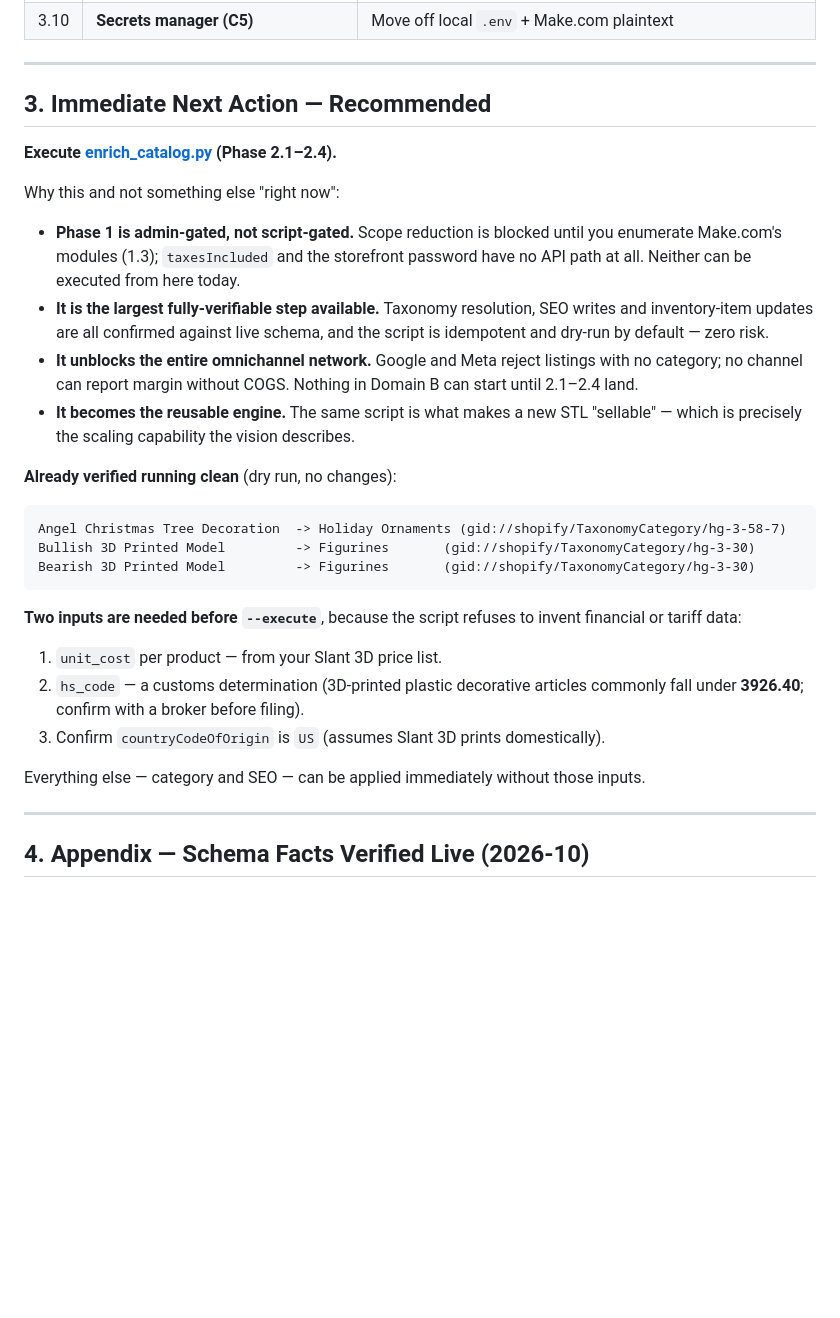
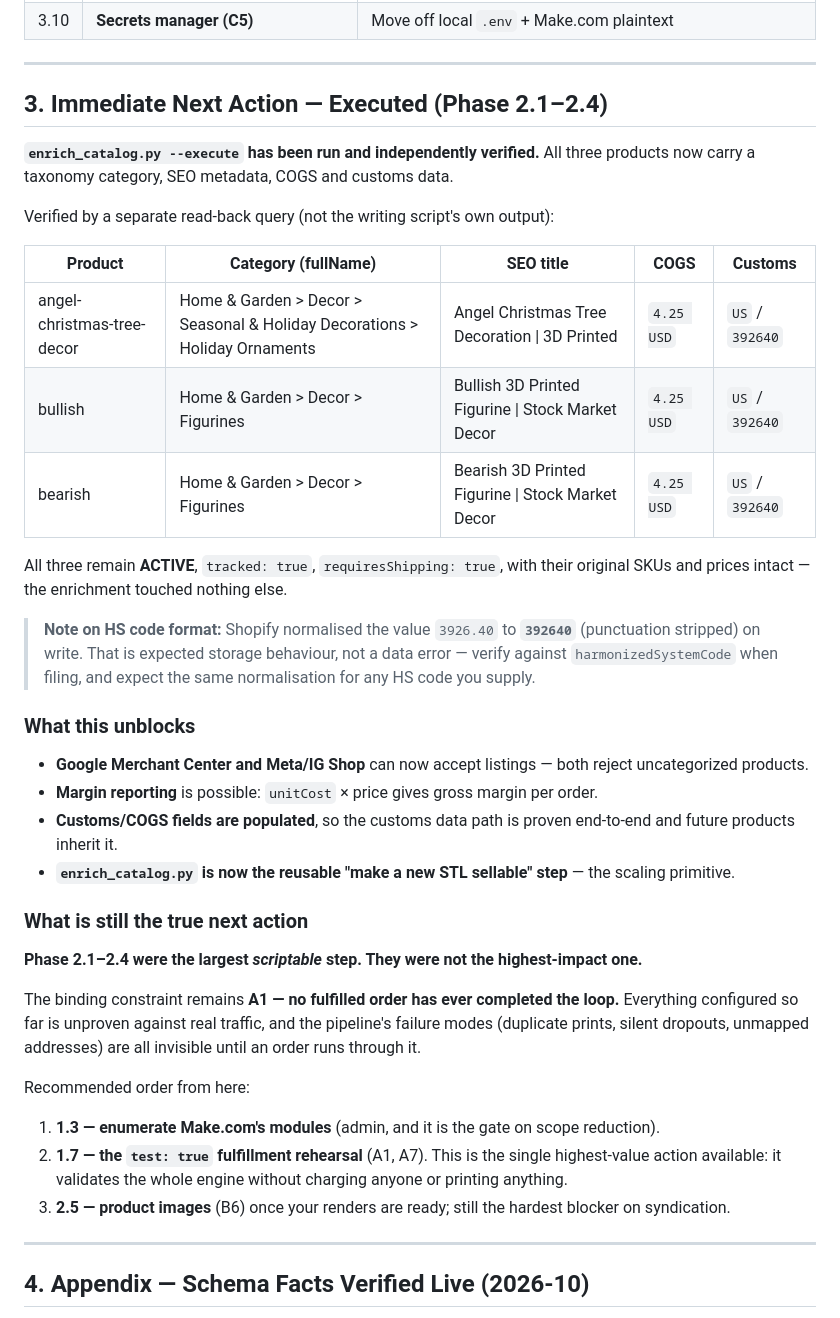
Before and after one commit to yudokesa/ar-store, a Markdown page: ROADMAP.md, the part around the change. GitHub-like rendering; blank space fills up the shorter version.

Commit message:
docs: record verified catalog enrichment results
Mark AUDIT_REPORT C11/C12/C16/C17 and ROADMAP Phase 2.1-2.4 as resolved after independently reading back the live values: taxonomy categories, SEO, unitCost 4.25 USD and customs US/392640 on all three products. Note that Shopify stores the HS code as 392640.

````diff
--- a/ROADMAP.md
+++ b/ROADMAP.md
@@ -160,40 +160,49 @@ done in the Shopify admin.
 
 ---
 
-## 3. Immediate Next Action — Recommended
+## 3. Immediate Next Action — Executed (Phase 2.1–2.4)
 
-**Execute [enrich_catalog.py](file:///c:/Users/User/3d-agentic-store/enrich_catalog.py) (Phase 2.1–2.4).**
+**`enrich_catalog.py --execute` has been run and independently verified.** All three products now
+carry a taxonomy category, SEO metadata, COGS and customs data.
 
-Why this and not something else "right now":
+Verified by a separate read-back query (not the writing script's own output):
 
-* **Phase 1 is admin-gated, not script-gated.** Scope reduction is blocked until you enumerate
-  Make.com's modules (1.3); `taxesIncluded` and the storefront password have no API path at all.
-  Neither can be executed from here today.
-* **It is the largest fully-verifiable step available.** Taxonomy resolution, SEO writes and
-  inventory-item updates are all confirmed against live schema, and the script is idempotent and
-  dry-run by default — zero risk.
-* **It unblocks the entire omnichannel network.** Google and Meta reject listings with no category;
-  no channel can report margin without COGS. Nothing in Domain B can start until 2.1–2.4 land.
-* **It becomes the reusable engine.** The same script is what makes a new STL "sellable" — which is
-  precisely the scaling capability the vision describes.
+| Product | Category (fullName) | SEO title | COGS | Customs |
+|---|---|---|---|---|
+| angel-christmas-tree-decor | Home & Garden > Decor > Seasonal & Holiday Decorations > Holiday Ornaments | Angel Christmas Tree Decoration \| 3D Printed | `4.25 USD` | `US` / `392640` |
+| bullish | Home & Garden > Decor > Figurines | Bullish 3D Printed Figurine \| Stock Market Decor | `4.25 USD` | `US` / `392640` |
+| bearish | Home & Garden > Decor > Figurines | Bearish 3D Printed Figurine \| Stock Market Decor | `4.25 USD` | `US` / `392640` |
 
-**Already verified running clean** (dry run, no changes):
+All three remain **ACTIVE**, `tracked: true`, `requiresShipping: true`, with their original SKUs and
+prices intact — the enrichment touched nothing else.
 
-```
-Angel Christmas Tree Decoration  -> Holiday Ornaments (gid://shopify/TaxonomyCategory/hg-3-58-7)
-Bullish 3D Printed Model         -> Figurines       (gid://shopify/TaxonomyCategory/hg-3-30)
-Bearish 3D Printed Model         -> Figurines       (gid://shopify/TaxonomyCategory/hg-3-30)
-```
+> **Note on HS code format:** Shopify normalised the value `3926.40` to **`392640`** (punctuation
+> stripped) on write. That is expected storage behaviour, not a data error — verify against
+> `harmonizedSystemCode` when filing, and expect the same normalisation for any HS code you supply.
 
-**Two inputs are needed before `--execute`**, because the script refuses to invent financial or
-tariff data:
+### What this unblocks
 
-1. `unit_cost` per product — from your Slant 3D price list.
-2. `hs_code` — a customs determination (3D-printed plastic decorative articles commonly fall under
-   **3926.40**; confirm with a broker before filing).
-3. Confirm `countryCodeOfOrigin` is `US` (assumes Slant 3D prints domestically).
+* **Google Merchant Center and Meta/IG Shop** can now accept listings — both reject uncategorized products.
+* **Margin reporting** is possible: `unitCost` × price gives gross margin per order.
+* **Customs/COGS fields are populated**, so the customs data path is proven end-to-end and future
+  products inherit it.
+* **`enrich_catalog.py` is now the reusable "make a new STL sellable" step** — the scaling primitive.
 
-Everything else — category and SEO — can be applied immediately without those inputs.
+### What is still the true next action
+
+**Phase 2.1–2.4 were the largest *scriptable* step. They were not the highest-impact one.**
+
+The binding constraint remains **A1 — no fulfilled order has ever completed the loop.** Everything
+configured so far is unproven against real traffic, and the pipeline's failure modes (duplicate prints,
+silent dropouts, unmapped addresses) are all invisible until an order runs through it.
+
+Recommended order from here:
+
+1. **1.3 — enumerate Make.com's modules** (admin, and it is the gate on scope reduction).
+2. **1.7 — the `test: true` fulfillment rehearsal** (A1, A7). This is the single highest-value action
+   available: it validates the whole engine without charging anyone or printing anything.
+3. **2.5 — product images** (B6) once your renders are ready; still the hardest blocker on syndication.
+
 
 ---
 
````
Also changed, not shown: AUDIT_REPORT.md (+9 -7 lines).
